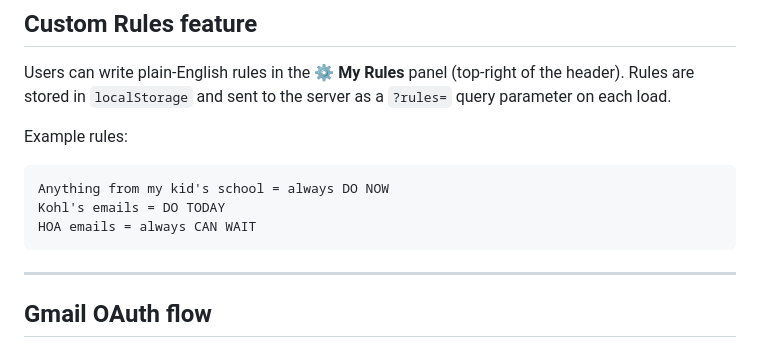
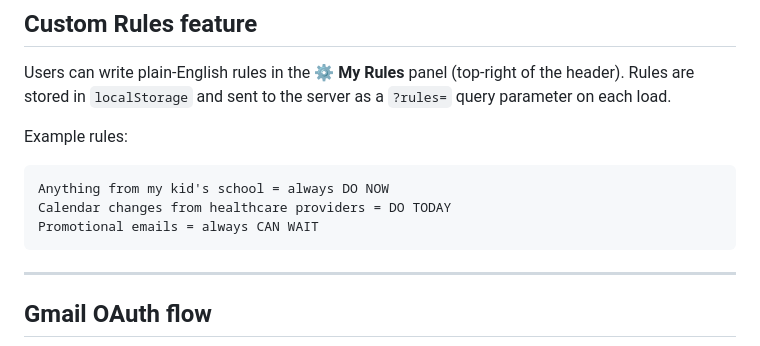
Before and after one commit to Sruthiamireddy2026/WhatNxt-app, a Markdown page: README.md, the part around the change. Rendered like a GitHub page.

Commit message:
Update email handling rules in README

````diff
--- a/README.md
+++ b/README.md
@@ -121,8 +121,8 @@ Users can write plain-English rules in the **⚙️ My Rules** panel (top-right
 Example rules:
 ```
 Anything from my kid's school = always DO NOW
-Kohl's emails = DO TODAY
-HOA emails = always CAN WAIT
+Calendar changes from healthcare providers = DO TODAY
+Promotional emails = always CAN WAIT
 ```
 
 ---
````
